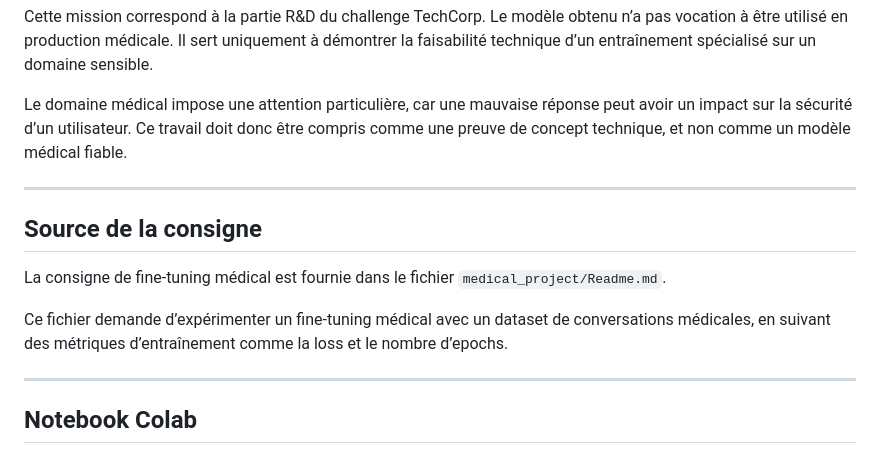
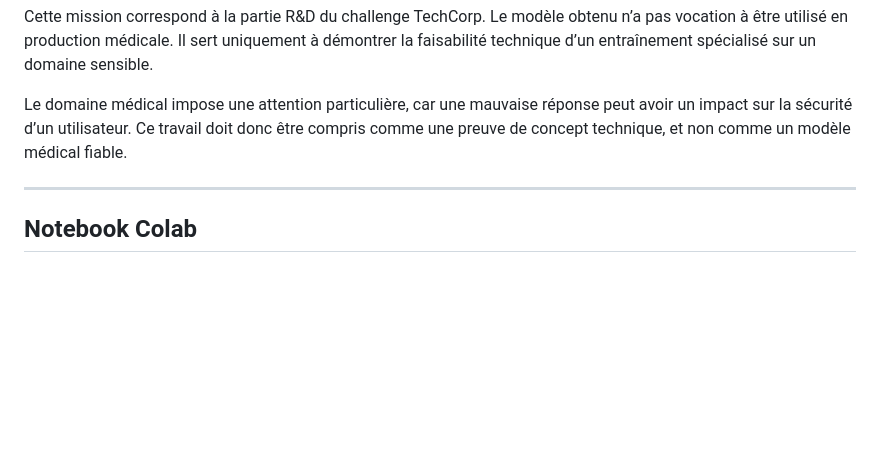
Before and after one commit to 16ario/hackaton_ynov, a Markdown page: rendu/ia/collab-medical.md, the part around the change. Drawn GitHub-style; blank space fills up the shorter version.

Commit message:
rendu quasi final 2

```diff
--- a/rendu/ia/collab-medical.md
+++ b/rendu/ia/collab-medical.md
@@ -7,14 +7,6 @@ L’objectif de cette partie est de réaliser un fine-tuning LoRA expérimental
 Cette mission correspond à la partie R&D du challenge TechCorp. Le modèle obtenu n’a pas vocation à être utilisé en production médicale. Il sert uniquement à démontrer la faisabilité technique d’un entraînement spécialisé sur un domaine sensible.
 
 Le domaine médical impose une attention particulière, car une mauvaise réponse peut avoir un impact sur la sécurité d’un utilisateur. Ce travail doit donc être compris comme une preuve de concept technique, et non comme un modèle médical fiable.
-
----
-
-## Source de la consigne
-
-La consigne de fine-tuning médical est fournie dans le fichier `medical_project/Readme.md`.
-
-Ce fichier demande d’expérimenter un fine-tuning médical avec un dataset de conversations médicales, en suivant des métriques d’entraînement comme la loss et le nombre d’epochs.
 
 ---
 
```
